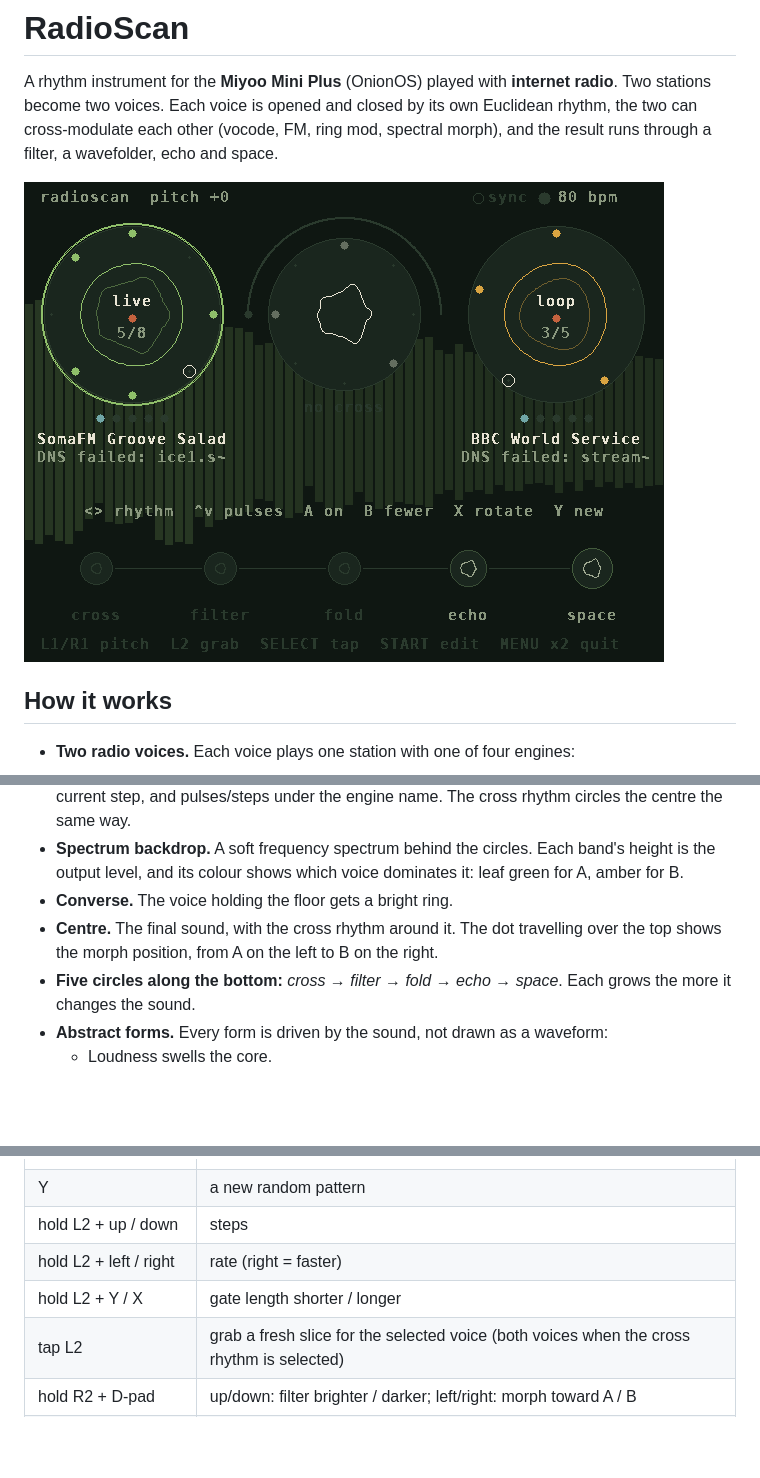
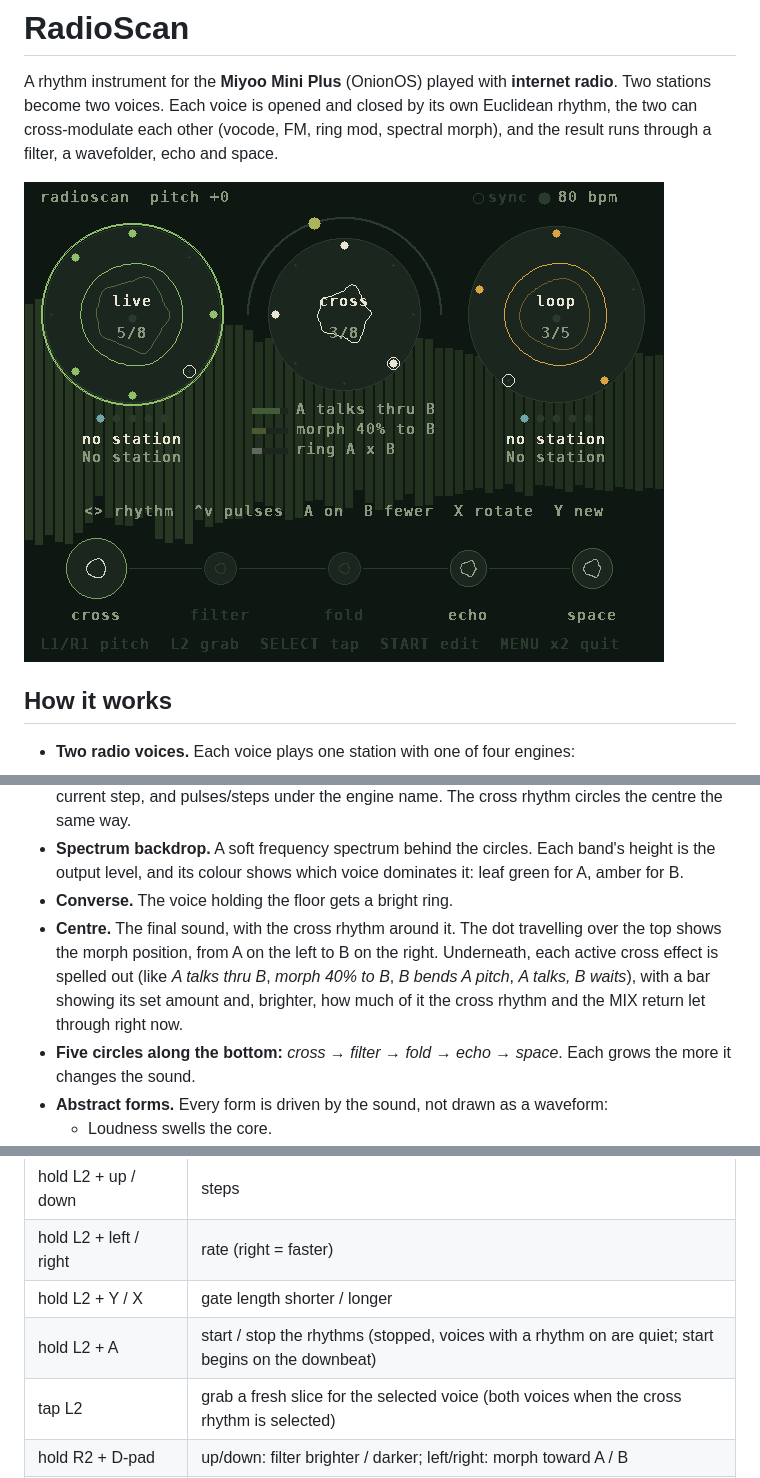
Before and after one commit to sydilaxe/Miyoo-RadioScan-dev, a Markdown page: README.md, 3 parts joined by grey strips. Drawn GitHub-style; pictures changed too: docs/play.png; blank space fills up the shorter version.

```diff
--- a/README.md
+++ b/README.md
@@ -62,7 +62,9 @@ The PLAY page is for performing: the two rhythms and the sound, live.
   and its colour shows which voice dominates it: leaf green for A, amber for B.
 - **Converse.** The voice holding the floor gets a bright ring.
 - **Centre.** The final sound, with the cross rhythm around it. The dot travelling over the top shows the morph
-  position, from A on the left to B on the right.
+  position, from A on the left to B on the right. Underneath, each active cross effect is spelled out (like
+  *A talks thru B*, *morph 40% to B*, *B bends A pitch*, *A talks, B waits*), with a bar showing its set amount
+  and, brighter, how much of it the cross rhythm and the MIX return let through right now.
 - **Five circles along the bottom:** *cross → filter → fold → echo → space*. Each grows the more it changes
   the sound.
 - **Abstract forms.** Every form is driven by the sound, not drawn as a waveform:
@@ -108,6 +110,7 @@ ring is outlined, and every change shows its pattern briefly, like `A  E(5,8) >2
 | hold L2 + up / down | steps |
 | hold L2 + left / right | rate (right = faster) |
 | hold L2 + Y / X | gate length shorter / longer |
+| hold L2 + A | start / stop the rhythms (stopped, voices with a rhythm on are quiet; start begins on the downbeat) |
 | tap L2 | grab a fresh slice for the selected voice (both voices when the cross rhythm is selected) |
 | hold R2 + D-pad | up/down: filter brighter / darker; left/right: morph toward A / B |
 | hold R2 + X / B | fold more / less |
```
Also changed, not shown: 2 other files.
